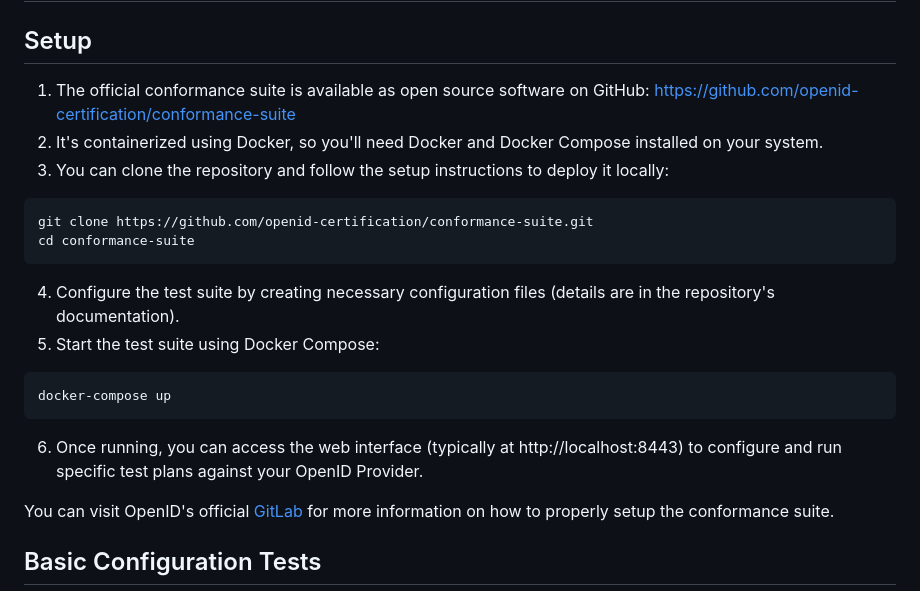
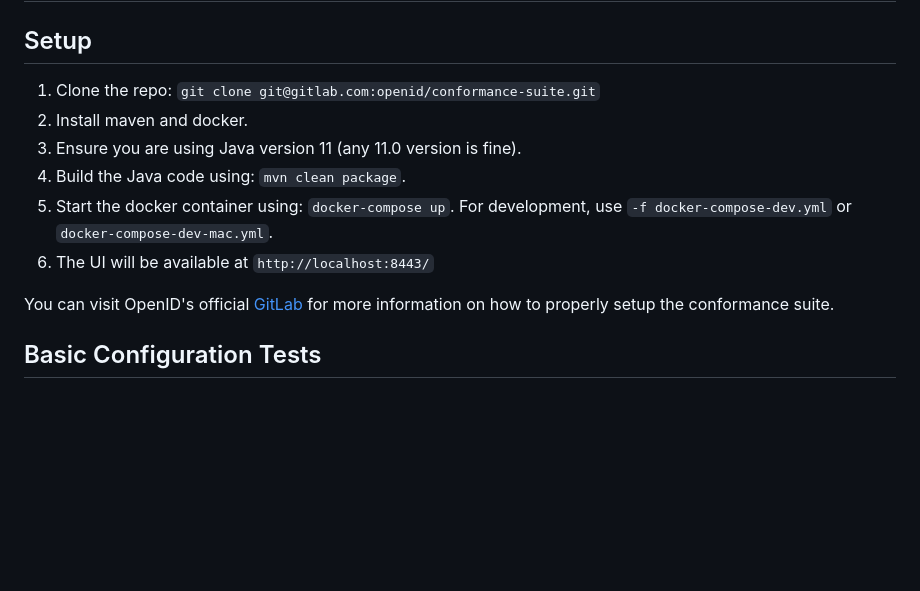
Before and after one commit to vigiloauth/vigilo, a Markdown page: oidc_conformance_tests.md, the part around the change. Drawn GitHub-style; blank space fills up the shorter version.

Commit message:
docs: add instructions on how to build conformance suite.

````diff
--- a/oidc_conformance_tests.md
+++ b/oidc_conformance_tests.md
@@ -1,19 +1,12 @@
 # OpenID Connect Conformance Tests Checklist
 
 ## Setup
-1. The official conformance suite is available as open source software on GitHub: https://github.com/openid-certification/conformance-suite
-2. It's containerized using Docker, so you'll need Docker and Docker Compose installed on your system.
-3. You can clone the repository and follow the setup instructions to deploy it locally:
-```
-git clone https://github.com/openid-certification/conformance-suite.git
-cd conformance-suite
-```
-4. Configure the test suite by creating necessary configuration files (details are in the repository's documentation).
-5. Start the test suite using Docker Compose:
-```
-docker-compose up
-```
-6. Once running, you can access the web interface (typically at http://localhost:8443) to configure and run specific test plans against your OpenID Provider.
+1. Clone the repo: `git clone git@gitlab.com:openid/conformance-suite.git`
+2. Install maven and docker.
+3. Ensure you are using Java version 11 (any 11.0 version is fine).
+4. Build the Java code using: `mvn clean package`.
+5. Start the docker container using: `docker-compose up`. For development, use `-f docker-compose-dev.yml` or `docker-compose-dev-mac.yml`.
+6. The UI will be available at `http://localhost:8443/`
 
 You can visit OpenID's official [GitLab](https://gitlab.com/openid/conformance-suite/-/wikis/Developers/Build-&-Run) for more information on how to properly setup the conformance suite.
 
````
